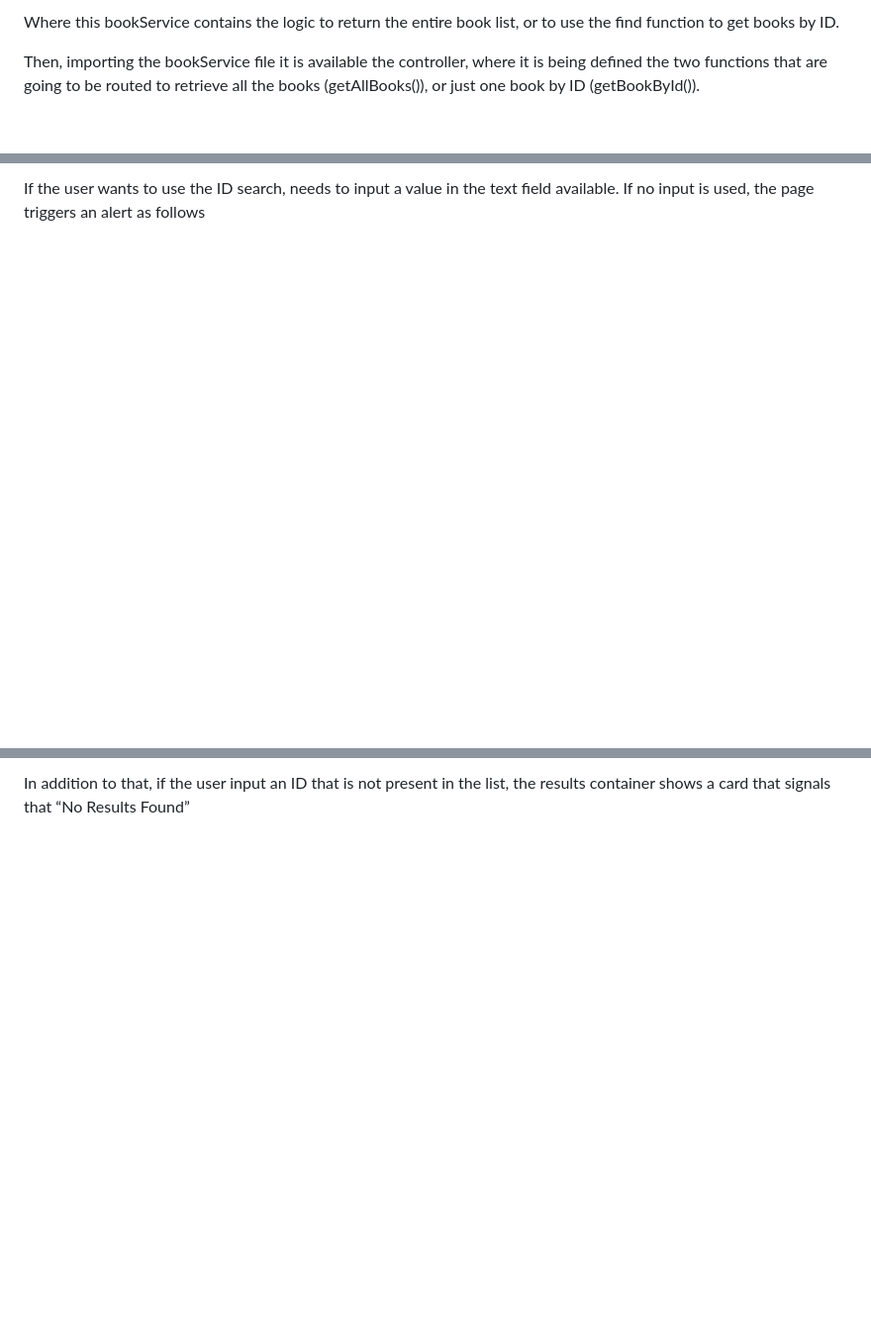
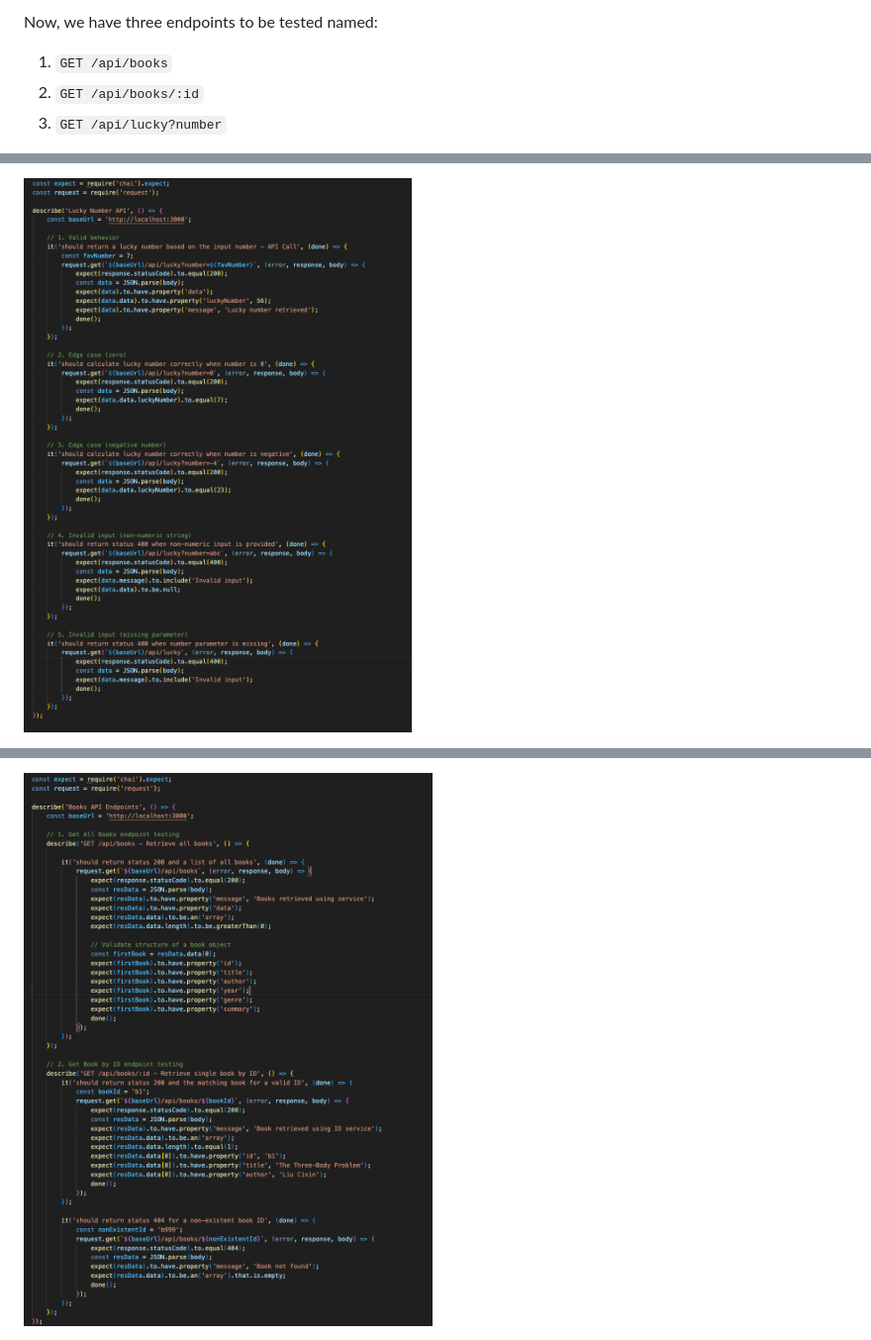
Before and after one commit to maguzman6/SIT725_s226636976, a Markdown page: 6.2C/README.md, 3 parts joined by grey strips. Shown at 99% size. GitHub-like rendering; pictures changed too: 6.2C/screenshots/fig4.png (added), 6.2C/screenshots/fig5.png (added); blank space fills up the shorter version.

```diff
--- a/6.2C/README.md
+++ b/6.2C/README.md
@@ -14,5 +13,7 @@ Then, the API is using Express framework and the MVC architecture showed in the
 
-Where this bookService contains the logic to return the entire book list, or to use the find function to get books by ID.
+Now, we have three endpoints to be tested named:
 
-Then, importing the bookService file it is available the controller, where it is being defined the two functions that are going to be routed to retrieve all the books (getAllBooks()), or just one book by ID (getBookById()).
+1. `GET /api/books`
+2. `GET /api/books/:id`
+3. `GET /api/lucky?number`
 
@@ -28,3 +29,3 @@ With this, it is possible to first look for all the results displayed in the ind
 
-If the user wants to use the ID search, needs to input a value in the text field available. If no input is used, the page triggers an alert as follows
+![Figure 4: Lucky API Tests](./screenshots/fig4.png)
 
@@ -32,3 +33,3 @@ If the user wants to use the ID search, needs to input a value in the text field
 
-In addition to that, if the user input an ID that is not present in the list, the results container shows a card that signals that “No Results Found”
+![Figure 5: Books API Tests](./screenshots/fig5.png)
 
```
Also changed, not shown: other parts of 6.2C/README.md (+14 -17 lines), 6.2C/screenshots/fig1.png (added), 6.2C/screenshots/fig2.png (added), 6.2C/screenshots/fig3.png (added), 6.2C/screenshots/fig6.png (added).
